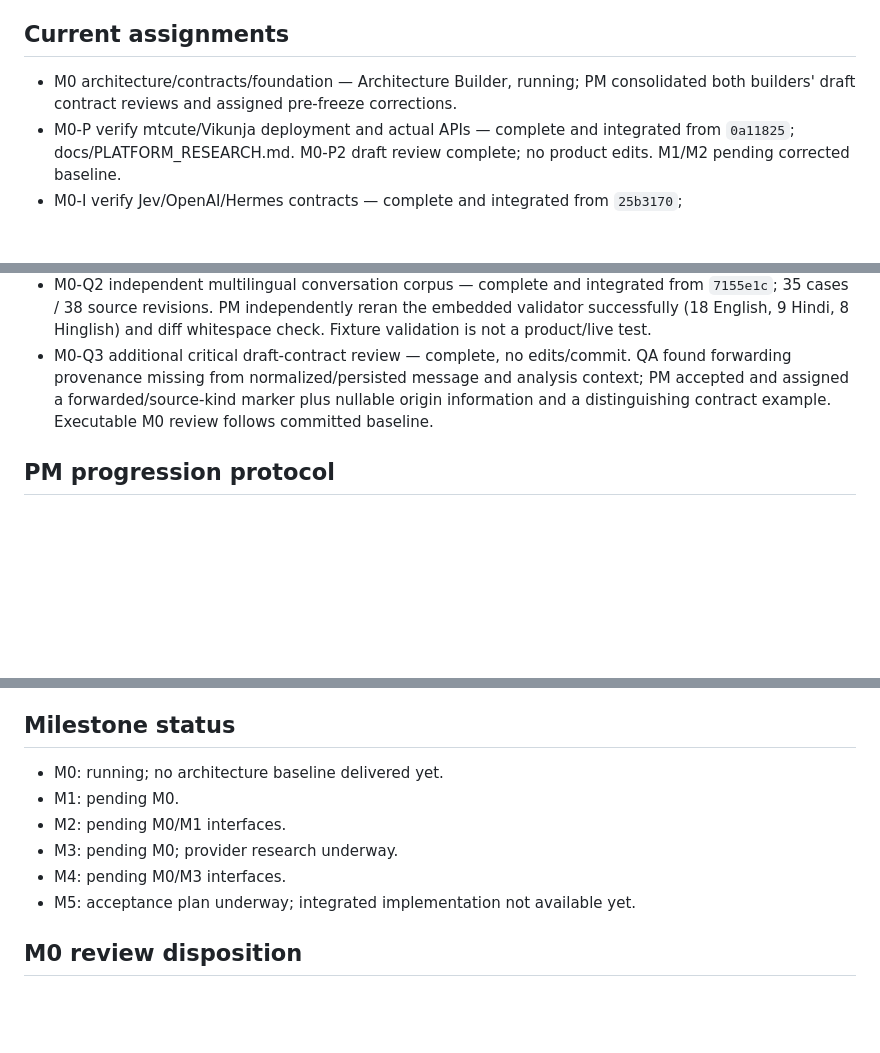
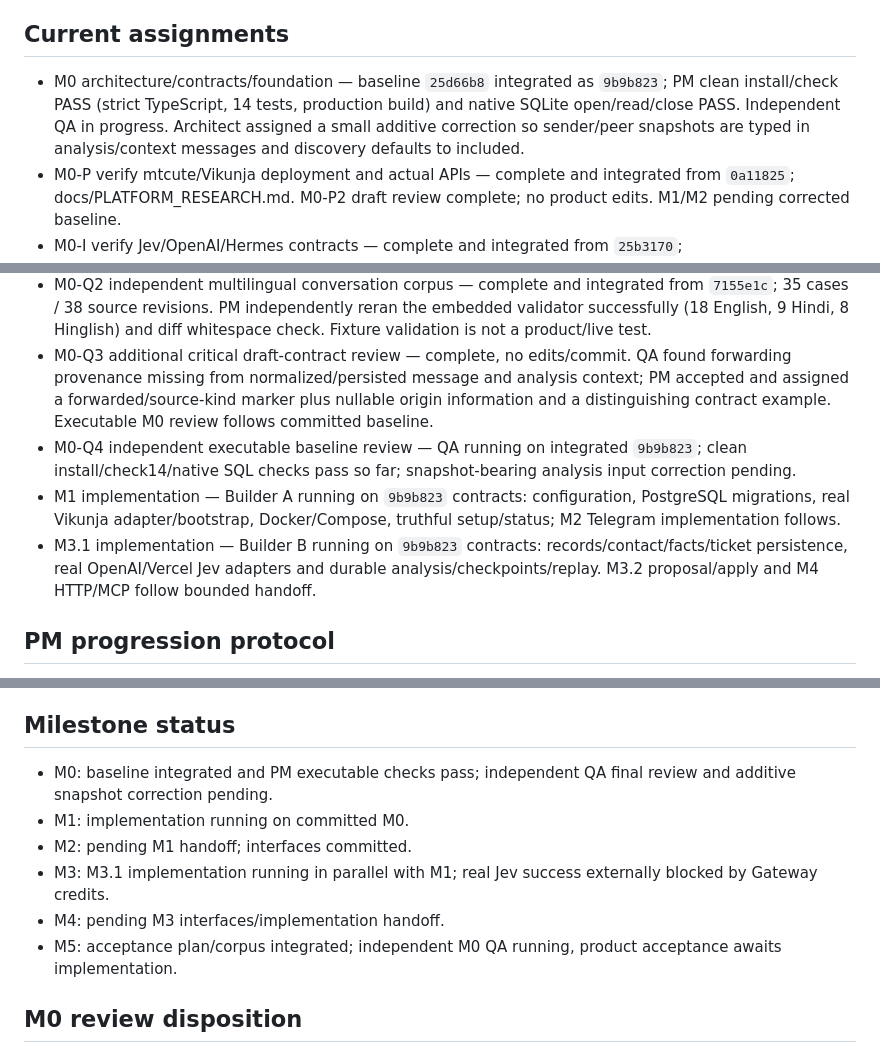
Before and after one commit to Jayesh1512/kanban-workflow, a Markdown page: docs/DELIVERY_STATUS.md, 3 parts joined by grey strips. Rendered like a GitHub page; blank space fills up the shorter version.

Commit message:
docs: record verified M0 baseline and start implementation milestones

```diff
--- a/docs/DELIVERY_STATUS.md
+++ b/docs/DELIVERY_STATUS.md
@@ -14,12 +14,15 @@ These are ordinary top-level T3 chats requested by the user, not delegate_task c
 
 ## Current assignments
 
-- M0 architecture/contracts/foundation — Architecture Builder, running; PM consolidated both builders' draft contract reviews and assigned pre-freeze corrections.
+- M0 architecture/contracts/foundation — baseline `25d66b8` integrated as `9b9b823`; PM clean install/check PASS (strict TypeScript, 14 tests, production build) and native SQLite open/read/close PASS. Independent QA in progress. Architect assigned a small additive correction so sender/peer snapshots are typed in analysis/context messages and discovery defaults to included.
 - M0-P verify mtcute/Vikunja deployment and actual APIs — complete and integrated from `0a11825`; docs/PLATFORM_RESEARCH.md. M0-P2 draft review complete; no product edits. M1/M2 pending corrected baseline.
 - M0-I verify Jev/OpenAI/Hermes contracts — complete and integrated from `25b3170`; docs/INTELLIGENCE_RESEARCH.md. M0-I2 draft review complete; no product edits. M3/M4 pending corrected baseline.
 - M0-Q independent acceptance plan — complete and integrated from `156e14d`; docs/QA_PLAN.md defines 35 acceptance scenarios and M0–M5 gates.
 - M0-Q2 independent multilingual conversation corpus — complete and integrated from `7155e1c`; 35 cases / 38 source revisions. PM independently reran the embedded validator successfully (18 English, 9 Hindi, 8 Hinglish) and diff whitespace check. Fixture validation is not a product/live test.
 - M0-Q3 additional critical draft-contract review — complete, no edits/commit. QA found forwarding provenance missing from normalized/persisted message and analysis context; PM accepted and assigned a forwarded/source-kind marker plus nullable origin information and a distinguishing contract example. Executable M0 review follows committed baseline.
+- M0-Q4 independent executable baseline review — QA running on integrated `9b9b823`; clean install/check14/native SQL checks pass so far; snapshot-bearing analysis input correction pending.
+- M1 implementation — Builder A running on `9b9b823` contracts: configuration, PostgreSQL migrations, real Vikunja adapter/bootstrap, Docker/Compose, truthful setup/status; M2 Telegram implementation follows.
+- M3.1 implementation — Builder B running on `9b9b823` contracts: records/contact/facts/ticket persistence, real OpenAI/Vercel Jev adapters and durable analysis/checkpoints/replay. M3.2 proposal/apply and M4 HTTP/MCP follow bounded handoff.
 
 ## PM progression protocol
 
@@ -33,12 +36,12 @@ These are ordinary top-level T3 chats requested by the user, not delegate_task c
 
 ## Milestone status
 
-- M0: running; no architecture baseline delivered yet.
-- M1: pending M0.
-- M2: pending M0/M1 interfaces.
-- M3: pending M0; provider research underway.
-- M4: pending M0/M3 interfaces.
-- M5: acceptance plan underway; integrated implementation not available yet.
+- M0: baseline integrated and PM executable checks pass; independent QA final review and additive snapshot correction pending.
+- M1: implementation running on committed M0.
+- M2: pending M1 handoff; interfaces committed.
+- M3: M3.1 implementation running in parallel with M1; real Jev success externally blocked by Gateway credits.
+- M4: pending M3 interfaces/implementation handoff.
+- M5: acceptance plan/corpus integrated; independent M0 QA running, product acceptance awaits implementation.
 
 ## M0 review disposition
 
```
